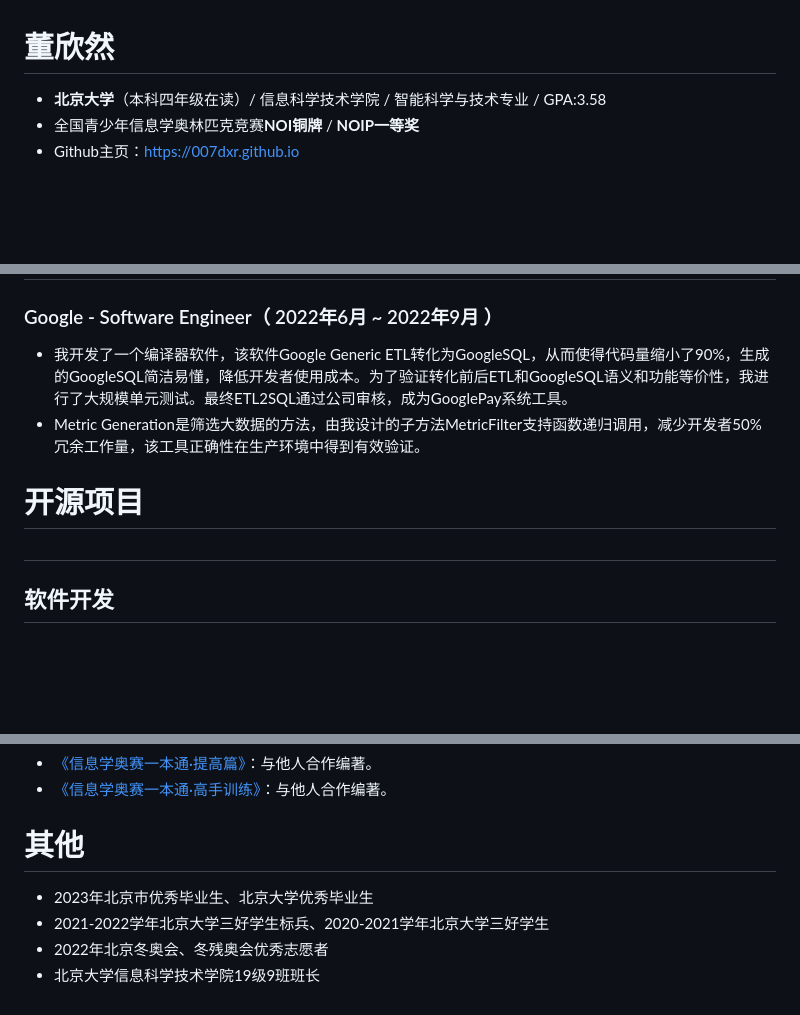
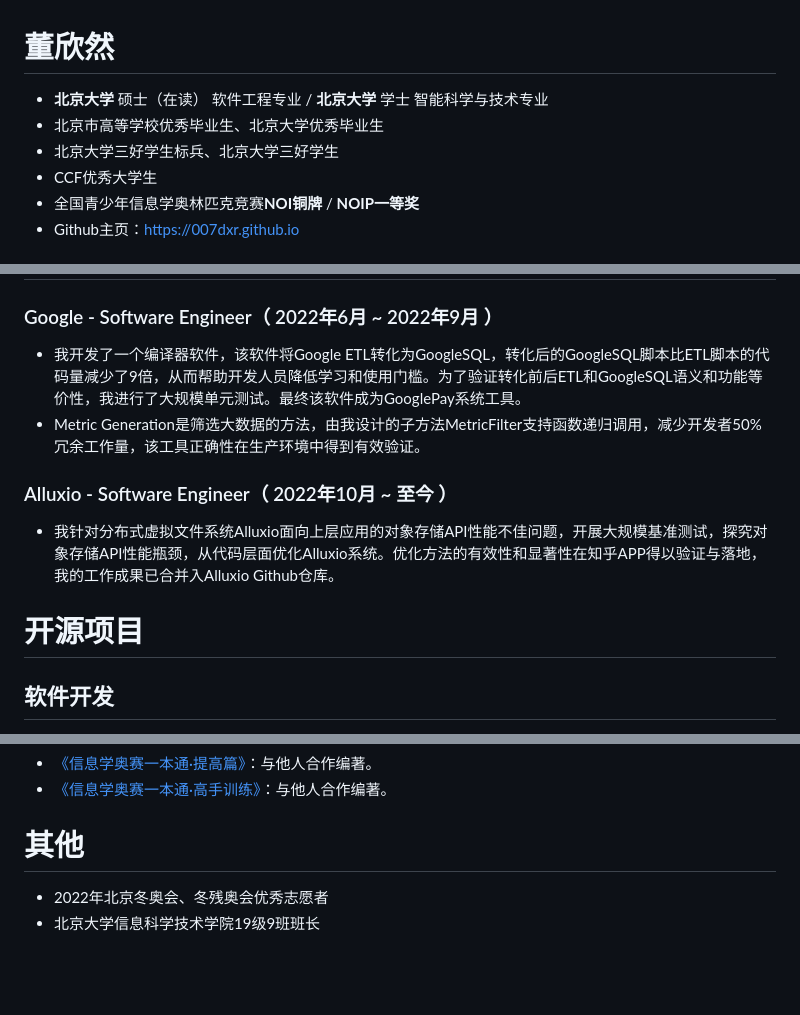
Before and after one commit to 007DXR/007DXR.github.io, a Markdown page: README.zhcn.md, 3 parts joined by grey strips. Rendered like a GitHub page; blank space fills up the shorter version.

```diff
--- a/README.zhcn.md
+++ b/README.zhcn.md
@@ -1,7 +1,10 @@
 
 # 董欣然
 
- - **北京大学**（本科四年级在读）/ 信息科学技术学院 / 智能科学与技术专业 / GPA:3.58
+ - **北京大学** 硕士（在读） 软件工程专业 / **北京大学** 学士 智能科学与技术专业
+ - 北京市高等学校优秀毕业生、北京大学优秀毕业生
+ - 北京大学三好学生标兵、北京大学三好学生
+ - CCF优秀大学生
  - 全国青少年信息学奥林匹克竞赛**NOI铜牌** / **NOIP一等奖**
  - Github主页：https://007dxr.github.io
 
@@ -14,12 +17,13 @@
 
 ### Google - Software Engineer（ 2022年6月 ~ 2022年9月 ）
 
-* 我开发了一个编译器软件，该软件Google Generic ETL转化为GoogleSQL，从而使得代码量缩小了90%，生成的GoogleSQL简洁易懂，降低开发者使用成本。为了验证转化前后ETL和GoogleSQL语义和功能等价性，我进行了大规模单元测试。最终ETL2SQL通过公司审核，成为GooglePay系统工具。
+* 我开发了一个编译器软件，该软件将Google ETL转化为GoogleSQL，转化后的GoogleSQL脚本比ETL脚本的代码量减少了9倍，从而帮助开发人员降低学习和使用门槛。为了验证转化前后ETL和GoogleSQL语义和功能等价性，我进行了大规模单元测试。最终该软件成为GooglePay系统工具。
 * Metric Generation是筛选大数据的方法，由我设计的子方法MetricFilter支持函数递归调用，减少开发者50%冗余工作量，该工具正确性在生产环境中得到有效验证。
 
+### Alluxio - Software Engineer（ 2022年10月 ~ 至今 ）
+* 我针对分布式虚拟文件系统Alluxio面向上层应用的对象存储API性能不佳问题，开展大规模基准测试，探究对象存储API性能瓶颈，从代码层面优化Alluxio系统。优化方法的有效性和显著性在知乎APP得以验证与落地，我的工作成果已合并入Alluxio Github仓库。
 
 # 开源项目
-##
 
 ## 软件开发
    - [ReadingMap: 一款通过行为数据可视化辅助pdf阅读的插件](https://github.com/007DXR/ReadingMap)：基于PDF.js开发浏览器插件，独创的多功能进度条极大程度上提升PDF阅读体验。该项目获得**2022年中国大学生计算机设计大赛一等奖。**
@@ -50,7 +54,5 @@
 - [《信息学奥赛⼀本通·高手训练》](https://product.dangdang.com/1705728546.html)：与他人合作编著。
 
 # 其他
-- 2023年北京市优秀毕业生、北京大学优秀毕业生
-- 2021-2022学年北京大学三好学生标兵、2020-2021学年北京大学三好学生
 - 2022年北京冬奥会、冬残奥会优秀志愿者
 - 北京大学信息科学技术学院19级9班班长
```
